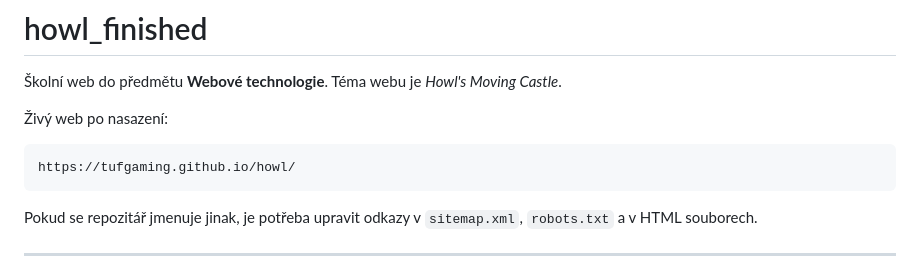
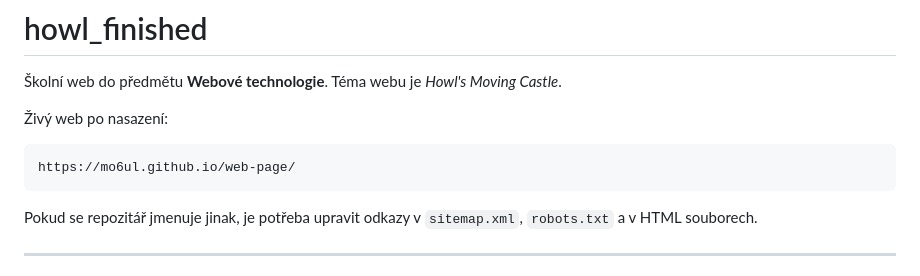
Before and after one commit to Mo6uL/web-page, a Markdown page: README.md, the part around the change. Drawn GitHub-style.

````diff
--- a/README.md
+++ b/README.md
@@ -6,7 +6,7 @@ Téma webu je *Howl's Moving Castle*.
 Živý web po nasazení:
 
 ```text
-https://tufgaming.github.io/howl/
+https://mo6ul.github.io/web-page/
 ```
 
 Pokud se repozitář jmenuje jinak, je potřeba upravit odkazy v `sitemap.xml`, `robots.txt` a v HTML souborech.
````
